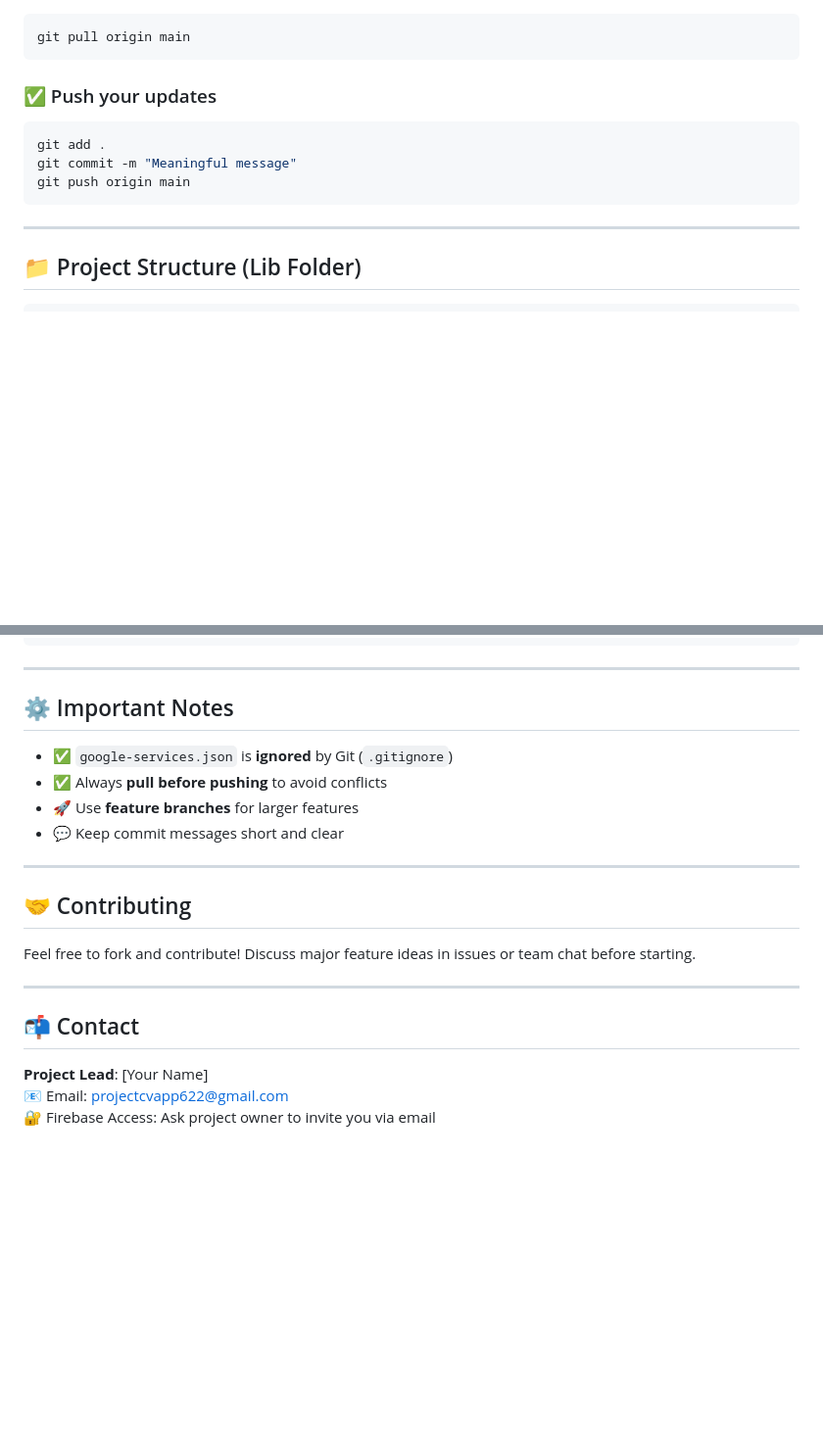
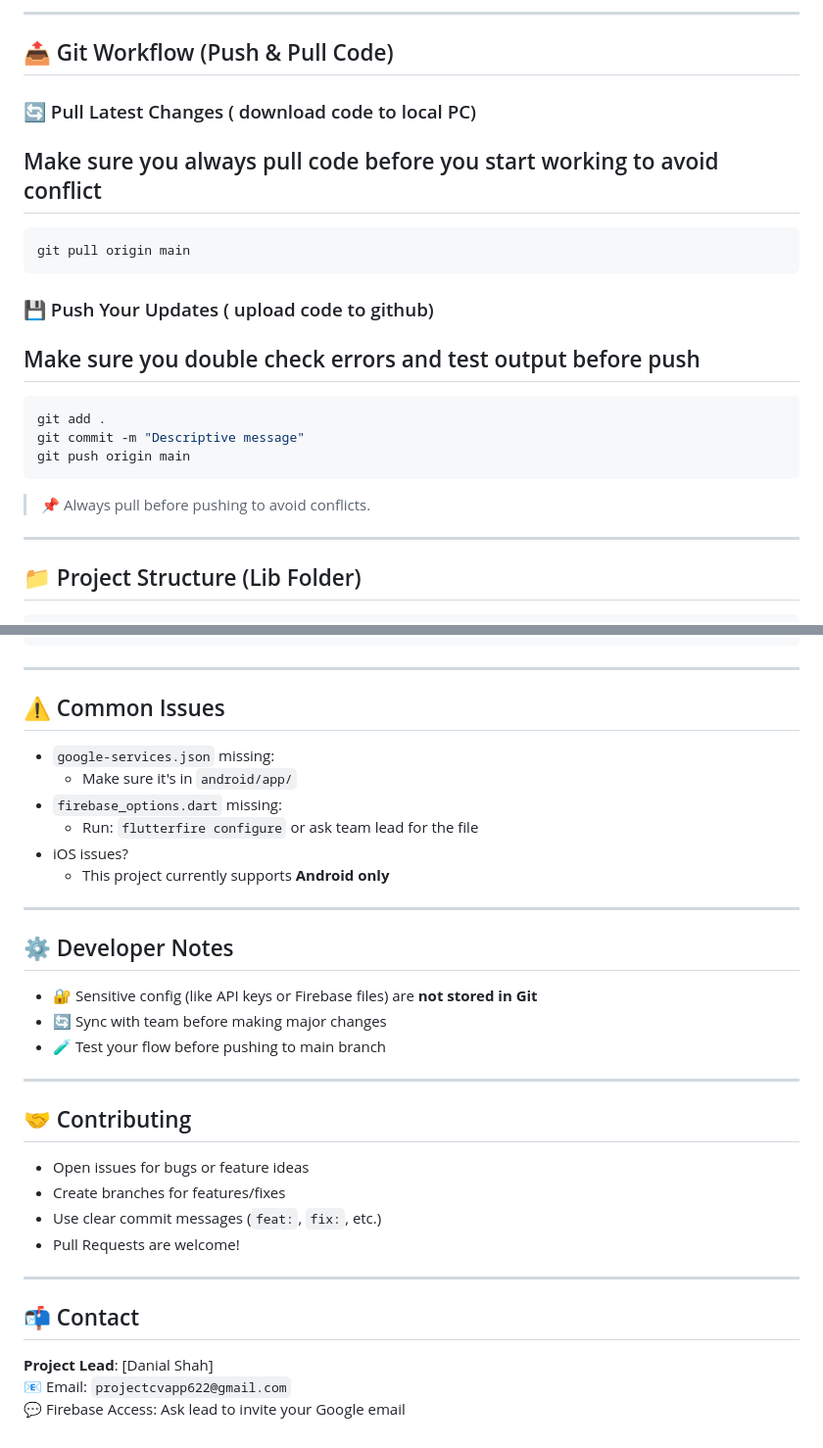
Before and after one commit to gowithflow110/My-CV-App, a Markdown page: README.md, 2 parts joined by grey strips. Shown: that part at 98% size. GitHub-like rendering; blank space fills up the shorter version.

````diff
--- a/README.md
+++ b/README.md
@@ -67,15 +105,24 @@ Each developer must set up their own Firebase project or reuse the main one. (i
+---
+
+## 📤 Git Workflow (Push & Pull Code)
+
+### 🔄 Pull Latest Changes ( download code to local PC)
+## Make sure you always pull code before you start working to avoid conflict
 
 ```bash
 git pull origin main
 ```
 
-### ✅ Push your updates
+### 💾 Push Your Updates ( upload code to github)
+## Make sure you double check errors and test output before push
 
 ```bash
 git add .
-git commit -m "Meaningful message"
+git commit -m "Descriptive message"
 git push origin main
 ```
+
+> 📌 Always pull before pushing to avoid conflicts.
 
 ---
 
@@ -111,23 +158,36 @@ lib/
 
 ---
 
-## ⚙️ Important Notes
+## ⚠️ Common Issues
 
-- ✅ `google-services.json` is **ignored** by Git (`.gitignore`)
-- ✅ Always **pull before pushing** to avoid conflicts
-- 🚀 Use **feature branches** for larger features
-- 💬 Keep commit messages short and clear
+- `google-services.json` missing:
+  - Make sure it's in `android/app/`
+- `firebase_options.dart` missing:
+  - Run: `flutterfire configure` or ask team lead for the file
+- iOS issues?
+  - This project currently supports **Android only**
+
+---
+
+## ⚙️ Developer Notes
+
+- 🔐 Sensitive config (like API keys or Firebase files) are **not stored in Git**
+- 🔄 Sync with team before making major changes
+- 🧪 Test your flow before pushing to main branch
 
 ---
 
 ## 🤝 Contributing
 
-Feel free to fork and contribute! Discuss major feature ideas in issues or team chat before starting.
+- Open issues for bugs or feature ideas
+- Create branches for features/fixes
+- Use clear commit messages (`feat:`, `fix:`, etc.)
+- Pull Requests are welcome!
 
 ---
 
 ## 📬 Contact
 
-**Project Lead**: [Your Name]
-📧 Email: projectcvapp622@gmail.com
-🔐 Firebase Access: Ask project owner to invite you via email
+**Project Lead**: [Danial Shah]
+📧 Email: `projectcvapp622@gmail.com`
+💬 Firebase Access: Ask lead to invite your Google email
````
Also changed, not shown: other parts of README.md (+65 -27 lines).
